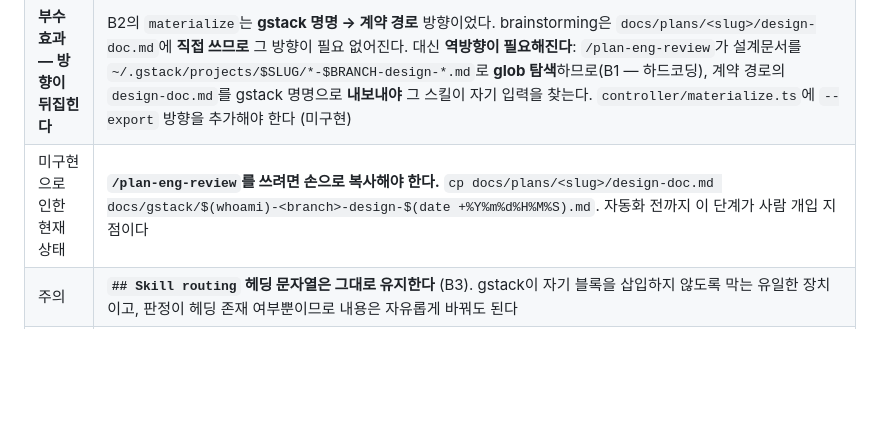
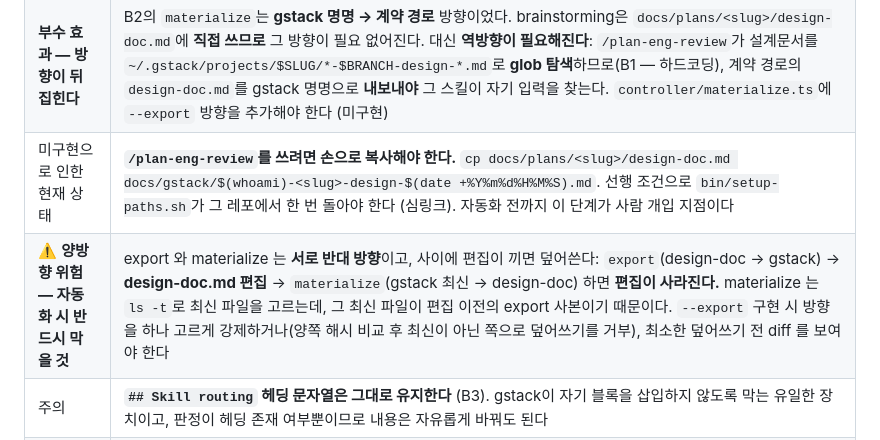
Before and after one commit to uyunho99/engineer-bot, a Markdown page: AMENDMENTS.md, the part around the change. Rendered like a GitHub page; blank space fills up the shorter version.

```diff
--- a/AMENDMENTS.md
+++ b/AMENDMENTS.md
@@ -349,7 +349,8 @@ superpowers/brainstorming 이걸 넣는 게 더 도움이 될 거 같아."*
 | 근거 | ① `/office-hours`는 **0에서 제품을 발굴하는** 소크라테스 문답이다. 이 팀의 작업은 "이미 있는 아이디어를 설계로"에 가깝다 ② brainstorming의 **경로 분류**(spike / bounded / architectural)가 그 형태와 맞고, 매번 같은 무게의 기획 의식을 강요하지 않는다 ③ brainstorming은 **접근안 2~3개를 트레이드오프와 함께** 내므로 `plan-ceo-review`의 도전 층을 부분적으로 흡수한다 |
 | **대가** | **스코프·전제를 정면으로 도전하는 전용 층이 사라진다.** brainstorming의 질문은 "무엇을 만들까"에 집중하고, ceo-review처럼 "이걸 왜 만드나 / 안 만들면 안 되나"를 밀어붙이지 않는다. 되돌리려면 CLAUDE.md의 해당 행 하나만 복구하면 된다 |
 | **부수 효과 — 방향이 뒤집힌다** | B2의 `materialize`는 **gstack 명명 → 계약 경로** 방향이었다. brainstorming은 `docs/plans/<slug>/design-doc.md`에 **직접 쓰므로** 그 방향이 필요 없어진다. 대신 **역방향이 필요해진다**: `/plan-eng-review`가 설계문서를 `~/.gstack/projects/$SLUG/*-$BRANCH-design-*.md`로 **glob 탐색**하므로(B1 — 하드코딩), 계약 경로의 `design-doc.md`를 gstack 명명으로 **내보내야** 그 스킬이 자기 입력을 찾는다. `controller/materialize.ts`에 `--export` 방향을 추가해야 한다 (미구현) |
-| 미구현으로 인한 현재 상태 | **`/plan-eng-review`를 쓰려면 손으로 복사해야 한다.** `cp docs/plans/<slug>/design-doc.md docs/gstack/$(whoami)-<branch>-design-$(date +%Y%m%d%H%M%S).md`. 자동화 전까지 이 단계가 사람 개입 지점이다 |
+| 미구현으로 인한 현재 상태 | **`/plan-eng-review`를 쓰려면 손으로 복사해야 한다.** `cp docs/plans/<slug>/design-doc.md docs/gstack/$(whoami)-<slug>-design-$(date +%Y%m%d%H%M%S).md`. 선행 조건으로 `bin/setup-paths.sh`가 그 레포에서 한 번 돌아야 한다 (심링크). 자동화 전까지 이 단계가 사람 개입 지점이다 |
+| ⚠️ **양방향 위험 — 자동화 시 반드시 막을 것** | export 와 materialize 는 **서로 반대 방향**이고, 사이에 편집이 끼면 덮어쓴다: `export`(design-doc → gstack) → **design-doc.md 편집** → `materialize`(gstack 최신 → design-doc) 하면 **편집이 사라진다.** materialize 는 `ls -t`로 최신 파일을 고르는데, 그 최신 파일이 편집 이전의 export 사본이기 때문이다. `--export` 구현 시 방향을 하나 고르게 강제하거나(양쪽 해시 비교 후 최신이 아닌 쪽으로 덮어쓰기를 거부), 최소한 덮어쓰기 전 diff 를 보여야 한다 |
 | 주의 | **`## Skill routing` 헤딩 문자열은 그대로 유지한다** (B3). gstack이 자기 블록을 삽입하지 않도록 막는 유일한 장치이고, 판정이 헤딩 존재 여부뿐이므로 내용은 자유롭게 바꿔도 된다 |
 | 실측 | `/plan-design-review`는 `allowed-tools`에 `Edit`·`AskUserQuestion`을 갖고 **플랜을 직접 고친다** (*"then fixes the plan to get there"*). 게이트 ① **앞**이고 대화형이므로 하드룰 #2와 충돌하지 않는다 — 승인 전 + 사람이 결정하는 자리다 (feature/plan-preflight 설계 §6.4와 같은 논리) |
 | 적용 | `CLAUDE.md` — dispatcher 규칙 · 라우팅 테이블 · "쓰지 않는 스킬" 표 |
```
Also changed, not shown: docs/gstack/yunho-feature-plan-preflight-design-20260903131648.md (added, +488 -0 lines).
